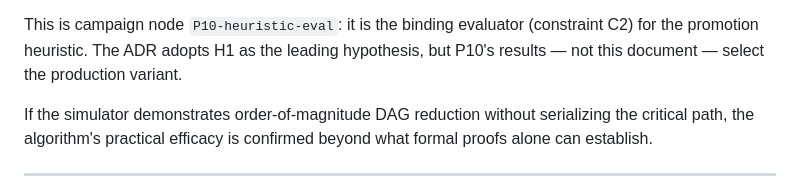
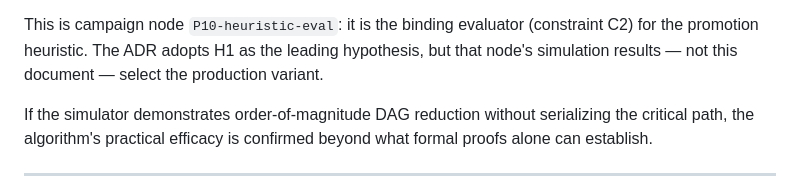
Before and after one commit to axiosoph/axios, a Markdown page: docs/adr/0004-learning-augmented-scheduling.md, the part around the change. GitHub-like rendering.

Commit message:
docs(eos): slug the last bare campaign-node ref
One campaign-node reference still read "P10's results" in bare
form, colliding with the formal "Transient recovery (P10)"
liveness property. Reworded to "that node's simulation results"
so the only bare P10/P12 left denote the formal properties.

```diff
--- a/docs/adr/0004-learning-augmented-scheduling.md
+++ b/docs/adr/0004-learning-augmented-scheduling.md
@@ -1186,8 +1186,8 @@ Bridging this gap requires trace-driven simulation:
 
 This is campaign node `P10-heuristic-eval`: it is the binding evaluator
 (constraint C2) for the promotion heuristic. The ADR adopts H1
-as the leading hypothesis, but P10's results — not this
-document — select the production variant.
+as the leading hypothesis, but that node's simulation
+results — not this document — select the production variant.
 
 If the simulator demonstrates order-of-magnitude DAG
 reduction without serializing the critical path, the
```
